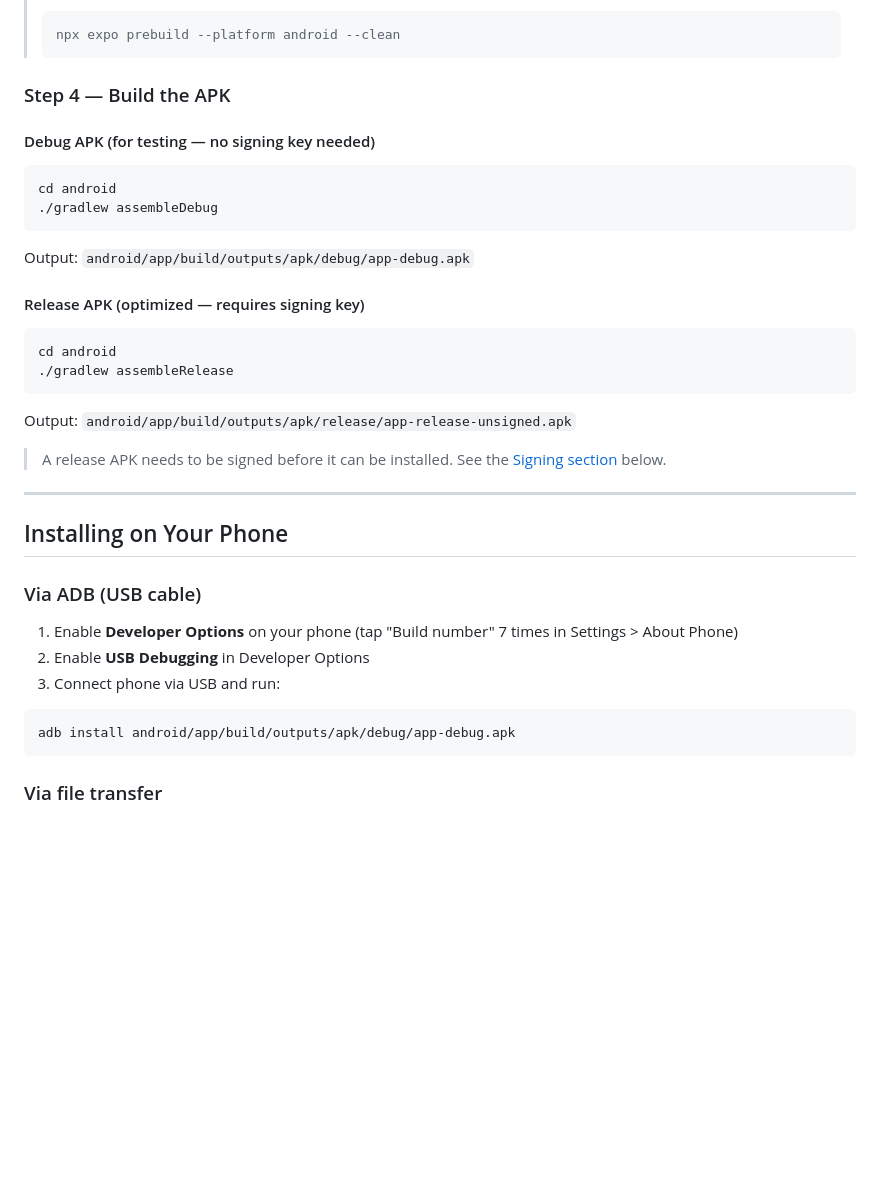
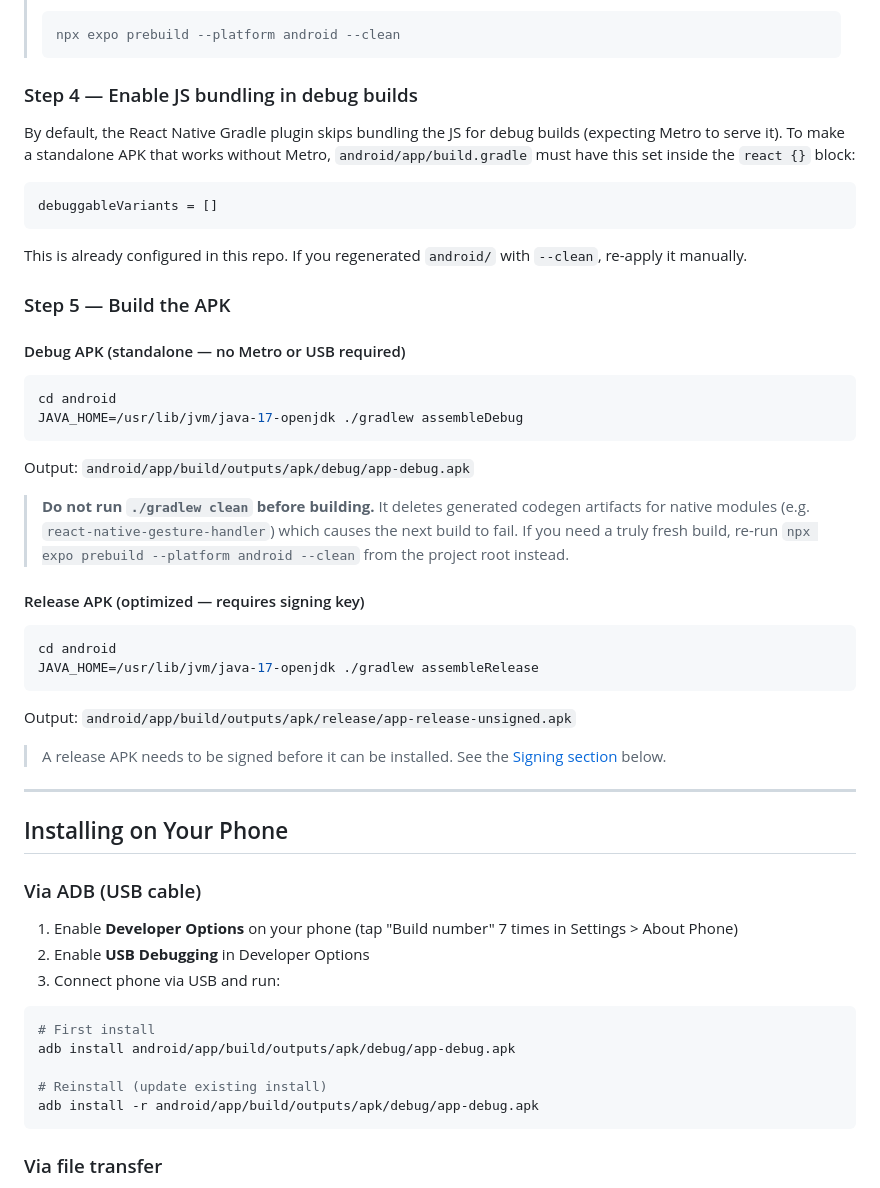
Before and after one commit to AtharvaK51/CalorieTracker, a Markdown page: BUILD.md, the part around one of its changes. Rendered like a GitHub page; blank space fills up the shorter version.

````diff
--- a/BUILD.md
+++ b/BUILD.md
@@ -121,22 +121,34 @@ npx expo prebuild --platform android
 > npx expo prebuild --platform android --clean
 > ```
 
-### Step 4 — Build the APK
+### Step 4 — Enable JS bundling in debug builds
 
-#### Debug APK (for testing — no signing key needed)
+By default, the React Native Gradle plugin skips bundling the JS for debug builds (expecting Metro to serve it). To make a standalone APK that works without Metro, `android/app/build.gradle` must have this set inside the `react {}` block:
+
+```groovy
+debuggableVariants = []
+```
+
+This is already configured in this repo. If you regenerated `android/` with `--clean`, re-apply it manually.
+
+### Step 5 — Build the APK
+
+#### Debug APK (standalone — no Metro or USB required)
 
 ```bash
 cd android
-./gradlew assembleDebug
+JAVA_HOME=/usr/lib/jvm/java-17-openjdk ./gradlew assembleDebug
 ```
 
 Output: `android/app/build/outputs/apk/debug/app-debug.apk`
+
+> **Do not run `./gradlew clean` before building.** It deletes generated codegen artifacts for native modules (e.g. `react-native-gesture-handler`) which causes the next build to fail. If you need a truly fresh build, re-run `npx expo prebuild --platform android --clean` from the project root instead.
 
 #### Release APK (optimized — requires signing key)
 
 ```bash
 cd android
-./gradlew assembleRelease
+JAVA_HOME=/usr/lib/jvm/java-17-openjdk ./gradlew assembleRelease
 ```
 
 Output: `android/app/build/outputs/apk/release/app-release-unsigned.apk`
@@ -154,7 +166,11 @@ Output: `android/app/build/outputs/apk/release/app-release-unsigned.apk`
 3. Connect phone via USB and run:
 
 ```bash
+# First install
 adb install android/app/build/outputs/apk/debug/app-debug.apk
+
+# Reinstall (update existing install)
+adb install -r android/app/build/outputs/apk/debug/app-debug.apk
 ```
 
 ### Via file transfer
````
Also changed, not shown: other parts of BUILD.md (+16 -3 lines), CLAUDE.md (+6 -2 lines).
